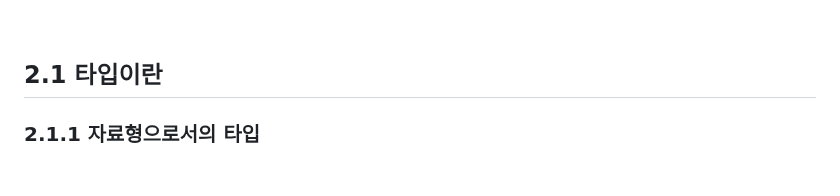
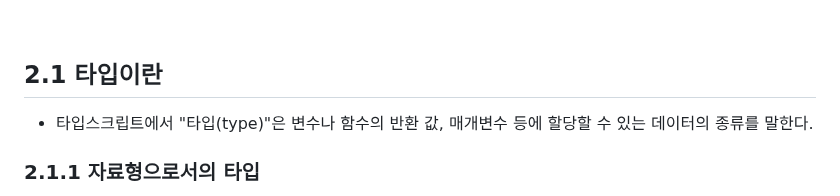
Before and after one commit to functionBee/study-ts-deepdive, a Markdown page: [STUDY] Woowahan Typescript with React/chapter2.md, the part around the change. Rendered like a GitHub page; blank space fills up the shorter version.

```diff
--- a/[STUDY] Woowahan Typescript with React/chapter2.md
+++ b/[STUDY] Woowahan Typescript with React/chapter2.md
@@ -25,6 +25,8 @@
 <br>
 
 ## 2.1 타입이란
+
+- 타입스크립트에서 "타입(type)"은 변수나 함수의 반환 값, 매개변수 등에 할당할 수 있는 데이터의 종류를 말한다.
 
 ### 2.1.1 자료형으로서의 타입
 
```
Also changed, not shown: [STUDY] Woowahan Typescript with React/chapter1.md (+28 -24 lines).
